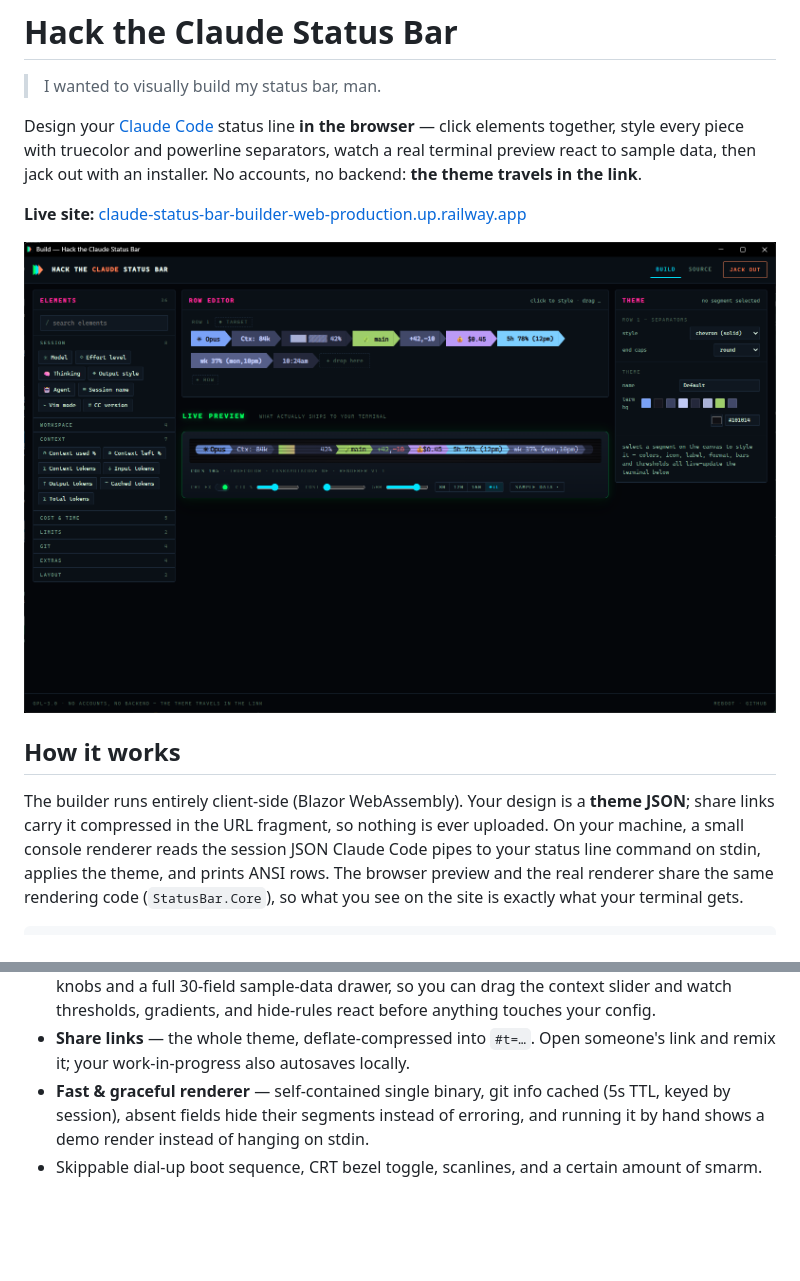
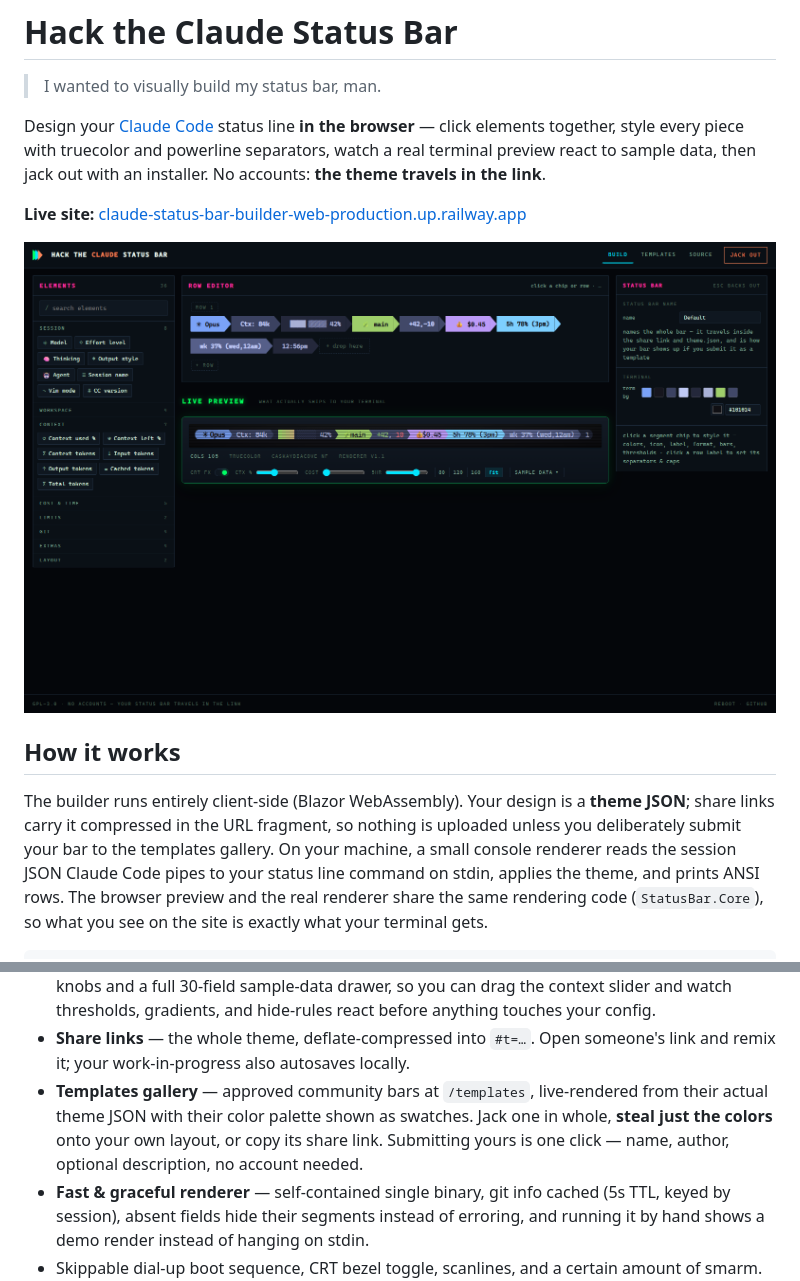
Before and after one commit to shanadev/Claude-Status-Bar-Builder-Web, a Markdown page: README.md, 2 parts joined by grey strips. Drawn GitHub-style; pictures changed too: docs/web-builder.png; blank space fills up the shorter version.

```diff
--- a/README.md
+++ b/README.md
@@ -4,8 +4,8 @@
 
 Design your [Claude Code](https://code.claude.com) status line **in the browser** — click
 elements together, style every piece with truecolor and powerline separators, watch a real
-terminal preview react to sample data, then jack out with an installer. No accounts, no
-backend: **the theme travels in the link**.
+terminal preview react to sample data, then jack out with an installer. No accounts:
+**the theme travels in the link**.
 
 **Live site:** [claude-status-bar-builder-web-production.up.railway.app](https://claude-status-bar-builder-web-production.up.railway.app)
 
@@ -14,7 +14,8 @@ backend: **the theme travels in the link**.
 ## How it works
 
 The builder runs entirely client-side (Blazor WebAssembly). Your design is a **theme JSON**;
-share links carry it compressed in the URL fragment, so nothing is ever uploaded. On your
+share links carry it compressed in the URL fragment, so nothing is uploaded unless you
+deliberately submit your bar to the templates gallery. On your
 machine, a small console renderer reads the session JSON Claude Code pipes to your status
 line command on stdin, applies the theme, and prints ANSI rows. The browser preview and the
 real renderer share the same rendering code (`StatusBar.Core`), so what you see on the site
@@ -48,6 +49,10 @@ is exactly what your terminal gets.
   watch thresholds, gradients, and hide-rules react before anything touches your config.
 - **Share links** — the whole theme, deflate-compressed into `#t=…`. Open someone's link and
   remix it; your work-in-progress also autosaves locally.
+- **Templates gallery** — approved community bars at `/templates`, live-rendered from their
+  actual theme JSON with their color palette shown as swatches. Jack one in whole, **steal
+  just the colors** onto your own layout, or copy its share link. Submitting yours is one
+  click — name, author, optional description, no account needed.
 - **Fast & graceful renderer** — self-contained single binary, git info cached (5s TTL,
   keyed by session), absent fields hide their segments instead of erroring, and running it
   by hand shows a demo render instead of hanging on stdin.
```
Also changed, not shown: other parts of README.md (+20 -4 lines), 18 other files.
